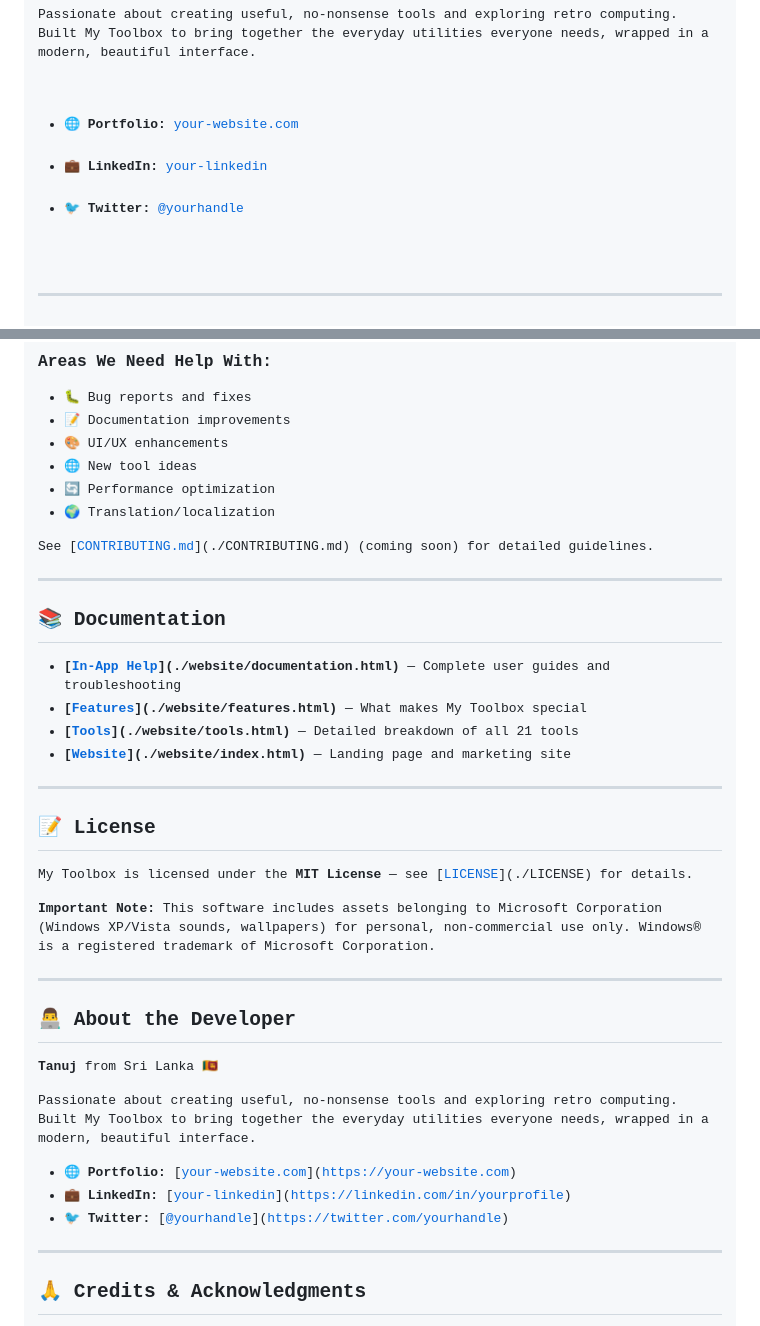
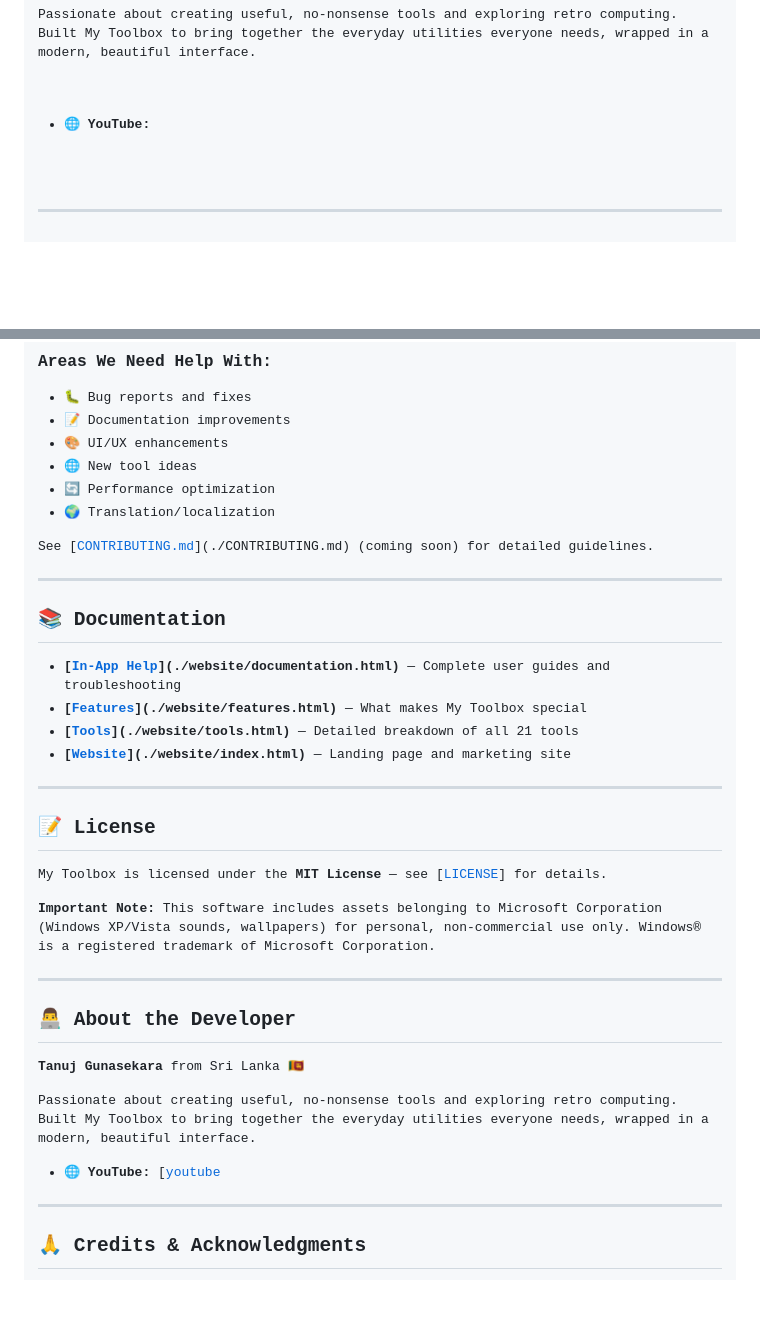
Before and after one commit to tanujgunasekara26-hue/my-toolbox, a Markdown page: README.md, 2 parts joined by grey strips. Drawn GitHub-style; blank space fills up the shorter version.

```diff
--- a/README.md
+++ b/README.md
@@ -203,9 +203,8 @@ Frankfurter API | Live currency exchange rates
 <p><strong>Tanuj</strong> from Sri Lanka 🇱🇰</p>
 <p>Passionate about creating useful, no-nonsense tools and exploring retro computing. Built My Toolbox to bring together the everyday utilities everyone needs, wrapped in a modern, beautiful interface.</p>
 <ul>
-<li>🌐 <strong>Portfolio:</strong> <a href="https://your-website.com/">your-website.com</a></li>
-<li>💼 <strong>LinkedIn:</strong> <a href="https://linkedin.com/in/yourprofile">your-linkedin</a></li>
-<li>🐦 <strong>Twitter:</strong> <a href="https://twitter.com/yourhandle">@yourhandle</a></li>
+<li>🌐 <strong>YouTube:</strong> <a href="www.youtube.com/@Tom50056"> </a></li>
+
 </ul>
 <hr>
 <h2>🙏 Credits &amp; Acknowledgments</h2>
@@ -460,7 +459,7 @@ See [[CONTRIBUTING.md](https://claude.ai/chat/CONTRIBUTING.md)](./CONTRIBUTING.m
 
 ## 📝 License
 
-My Toolbox is licensed under the **MIT License** — see [[LICENSE](https://claude.ai/chat/LICENSE)](./LICENSE) for details.
+My Toolbox is licensed under the **MIT License** — see [[LICENSE](#)] for details.
 
 **Important Note:** This software includes assets belonging to Microsoft Corporation (Windows XP/Vista sounds, wallpapers) for personal, non-commercial use only. Windows® is a registered trademark of Microsoft Corporation.
 
@@ -468,13 +467,11 @@ My Toolbox is licensed under the **MIT License** — see [[LICENSE](https://clau
 
 ## 👨‍💻 About the Developer
 
-**Tanuj** from Sri Lanka 🇱🇰
+**Tanuj Gunasekara** from Sri Lanka 🇱🇰
 
 Passionate about creating useful, no-nonsense tools and exploring retro computing. Built My Toolbox to bring together the everyday utilities everyone needs, wrapped in a modern, beautiful interface.
 
-- 🌐 **Portfolio:** [[your-website.com](https://your-website.com/)](https://your-website.com)
-- 💼 **LinkedIn:** [[your-linkedin](https://linkedin.com/in/yourprofile)](https://linkedin.com/in/yourprofile)
-- 🐦 **Twitter:** [[@yourhandle](https://twitter.com/yourhandle)](https://twitter.com/yourhandle)
+- 🌐 **YouTube:** [[youtube](www.youtube.com/@Tom50056)
 
 ---
 
```
Also changed, not shown: other parts of README.md (+26 -26 lines).
